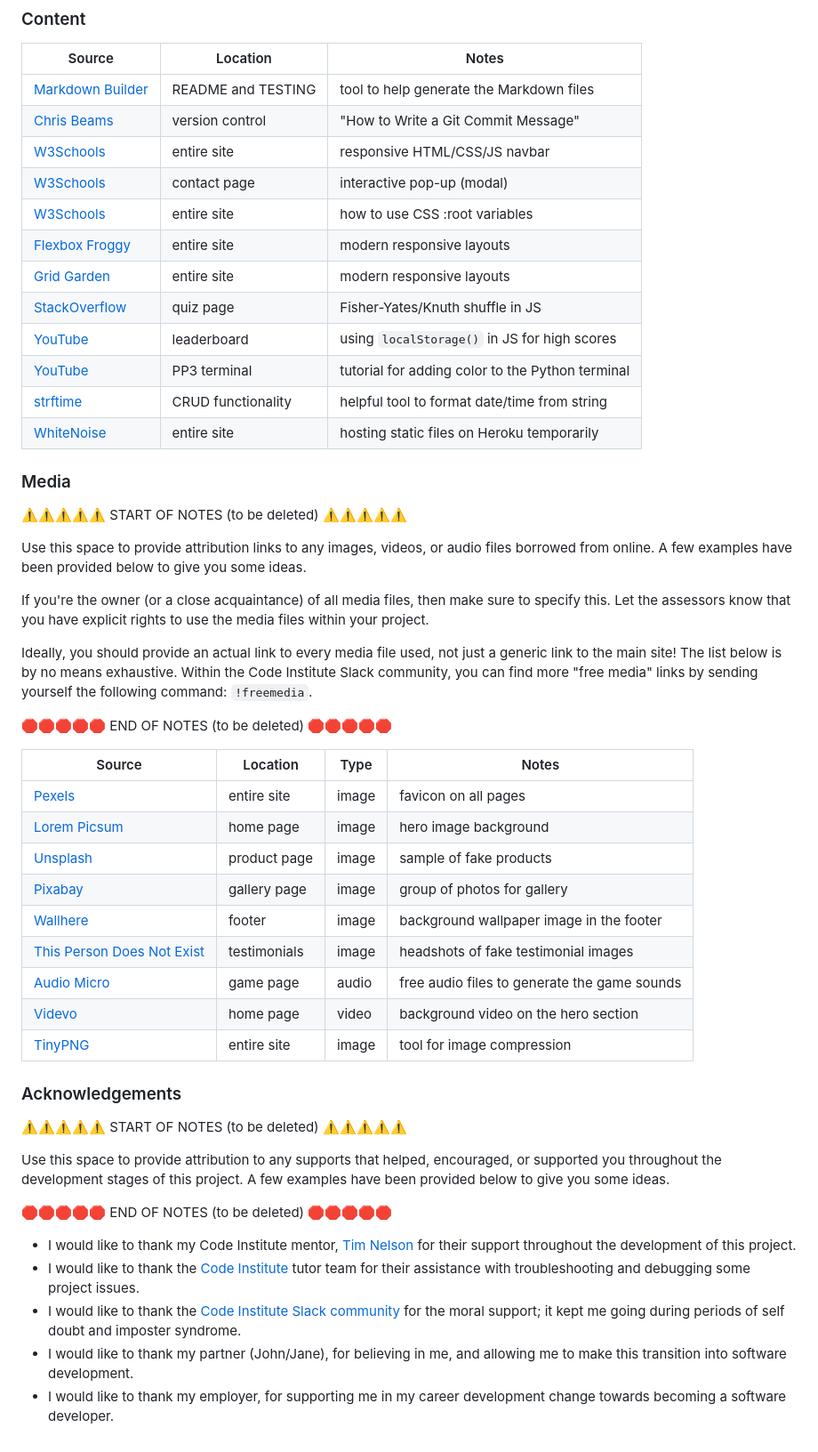
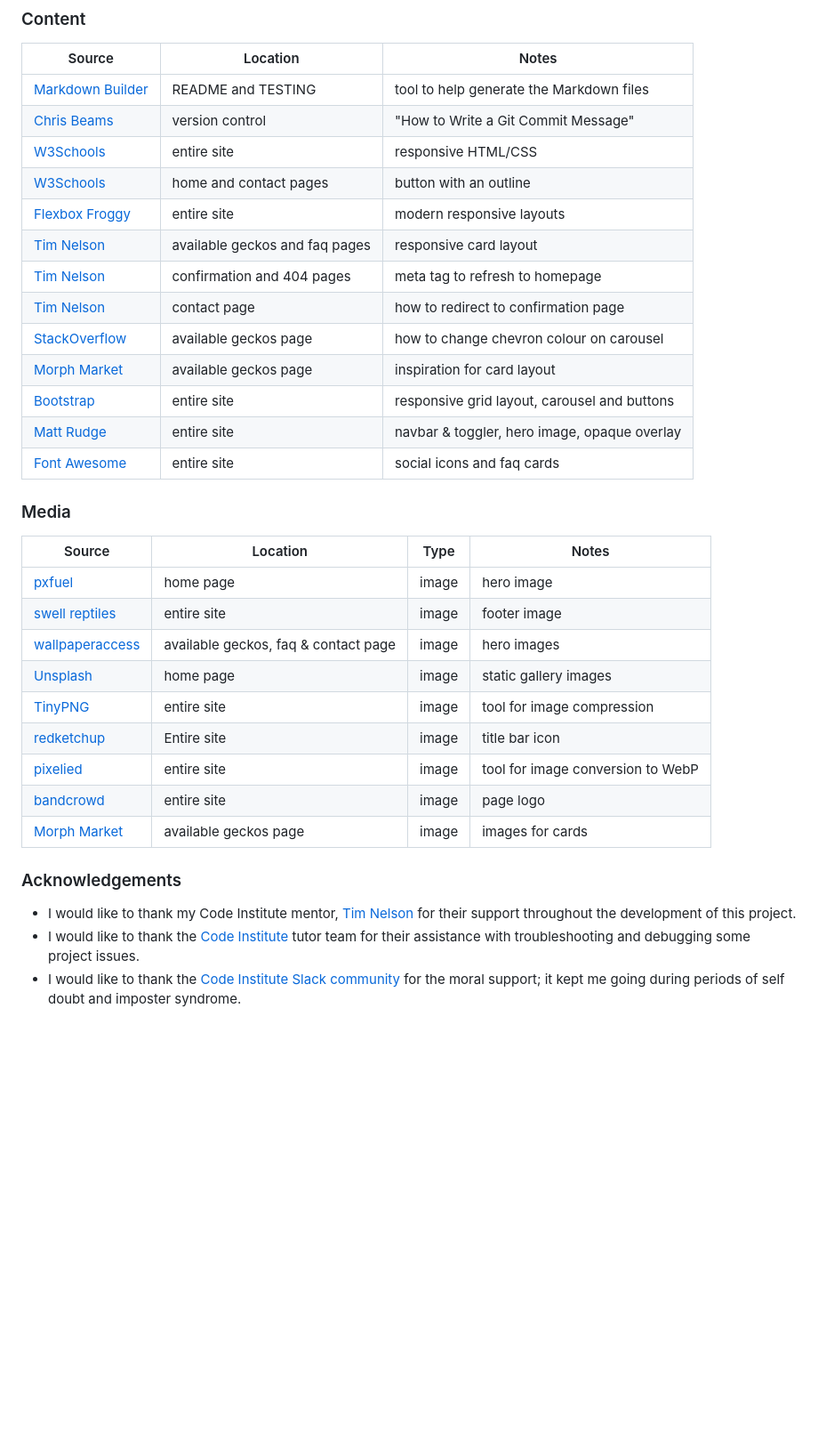
Before and after one commit to dougyb83/Lunas-Leopard-Geckos, a Markdown page: README.md, the part around the change. Shown at 89% size. Drawn GitHub-style; blank space fills up the shorter version.

Commit message:
Update README 'credits' section

```diff
--- a/README.md
+++ b/README.md
@@ -305,56 +305,34 @@ You can fork this repository by using the following steps:
 | ------------------------------------------------------------------------ | ------------------ | ------------------------------------------------ |
 | [Markdown Builder](https://traveltimn.github.io/markdown-builder)           | README and TESTING | tool to help generate the Markdown files         |
 | [Chris Beams](https://chris.beams.io/posts/git-commit)                      | version control    | "How to Write a Git Commit Message"              |
-| [W3Schools](https://www.w3schools.com/howto/howto_js_topnav_responsive.asp) | entire site        | responsive HTML/CSS/JS navbar                    |
-| [W3Schools](https://www.w3schools.com/howto/howto_css_modals.asp)           | contact page       | interactive pop-up (modal)                       |
-| [W3Schools](https://www.w3schools.com/css/css3_variables.asp)               | entire site        | how to use CSS :root variables                   |
+| [W3Schools](https://www.w3schools.com/howto/howto_js_topnav_responsive.asp) | entire site        | responsive HTML/CSS                    |
+| [W3Schools](https://www.w3schools.com/howto/howto_css_outline_buttons.asp) | home and contact pages | button with an outline
 | [Flexbox Froggy](https://flexboxfroggy.com/)                                | entire site        | modern responsive layouts                        |
-| [Grid Garden](https://cssgridgarden.com)                                    | entire site        | modern responsive layouts                        |
-| [StackOverflow](https://stackoverflow.com/a/2450976)                        | quiz page          | Fisher-Yates/Knuth shuffle in JS                 |
-| [YouTube](https://www.youtube.com/watch?v=YL1F4dCUlLc)                      | leaderboard        | using `localStorage()` in JS for high scores   |
-| [YouTube](https://www.youtube.com/watch?v=u51Zjlnui4Y)                      | PP3 terminal       | tutorial for adding color to the Python terminal |
-| [strftime](https://strftime.org)                                            | CRUD functionality | helpful tool to format date/time from string     |
-| [WhiteNoise](http://whitenoise.evans.io)                                    | entire site        | hosting static files on Heroku temporarily       |
-
+| [Tim Nelson](https://github.com/TravelTimN) | available geckos and faq pages | responsive card layout |
+| [Tim Nelson](https://github.com/TravelTimN) | confirmation and 404 pages | meta tag to refresh to homepage |
+| [Tim Nelson](https://github.com/TravelTimN) | contact page | how to redirect to confirmation page |
+| [StackOverflow](https://stackoverflow.com/a/50823025) | available geckos page | how to change chevron colour on carousel
+| [Morph Market](https://www.morphmarket.com/eu/c/all?seller=klggeckos&state=for_sale) | available geckos page | inspiration for card layout |
+| [Bootstrap](https://getbootstrap.com) | entire site | responsive grid layout, carousel and buttons |
+| [Matt Rudge](https://github.com/lechien73) | entire site | navbar & toggler,  hero image, opaque overlay |
+| [Font Awesome](https://fontawesome.com) | entire site | social icons and faq cards |
 ### Media
-
-⚠️⚠️⚠️⚠️⚠️ START OF NOTES (to be deleted) ⚠️⚠️⚠️⚠️⚠️
-
-Use this space to provide attribution links to any images, videos, or audio files borrowed from online.
-A few examples have been provided below to give you some ideas.
-
-If you're the owner (or a close acquaintance) of all media files, then make sure to specify this.
-Let the assessors know that you have explicit rights to use the media files within your project.
-
-Ideally, you should provide an actual link to every media file used, not just a generic link to the main site!
-The list below is by no means exhaustive. Within the Code Institute Slack community, you can find more "free media" links
-by sending yourself the following command: `!freemedia`.
-
-🛑🛑🛑🛑🛑 END OF NOTES (to be deleted) 🛑🛑🛑🛑🛑
 
 | Source                                                        | Location     | Type  | Notes                                        |
 | ------------------------------------------------------------- | ------------ | ----- | -------------------------------------------- |
-| [Pexels](https://www.pexels.com)                                 | entire site  | image | favicon on all pages                         |
-| [Lorem Picsum](https://picsum.photos)                            | home page    | image | hero image background                        |
-| [Unsplash](https://unsplash.com)                                 | product page | image | sample of fake products                      |
-| [Pixabay](https://pixabay.com)                                   | gallery page | image | group of photos for gallery                  |
-| [Wallhere](https://wallhere.com)                                 | footer       | image | background wallpaper image in the footer     |
-| [This Person Does Not Exist](https://thispersondoesnotexist.com) | testimonials | image | headshots of fake testimonial images         |
-| [Audio Micro](https://www.audiomicro.com/free-sound-effects)     | game page    | audio | free audio files to generate the game sounds |
-| [Videvo](https://www.videvo.net/)                                | home page    | video | background video on the hero section         |
+| [pxfuel](https://www.pxfuel.com/en/desktop-wallpaper-pubba/download/1920x1080)                            | home page    | image | hero image                        |
+| [swell reptiles](https://www.reptiles.swelluk.com/help-guides/care-sheet-leopard-geckos)                            | entire site    | image | footer image                        |
+| [wallpaperaccess](https://wallpaperaccess.com/gecko)     | available geckos, faq & contact page    | image | hero images                      |
+| [Unsplash](https://unsplash.com)                                 | home page | image | static gallery images |
 | [TinyPNG](https://tinypng.com)                                   | entire site  | image | tool for image compression                   |
+| [redketchup](https://redketchup.io/favicon-generator) | Entire site | image | title bar icon |
+| [pixelied](https://pixelied.com/convert/jpg-converter/jpg-to-webp) | entire site | image | tool for image conversion to WebP |
+| [bandcrowd](https://www.brandcrowd.com)                                 | entire site | image | page logo |
+| [Morph Market](https://www.morphmarket.com/eu/c/all?seller=klggeckos&state=for_sale) | available geckos page | image | images for cards |
+
 
 ### Acknowledgements
-
-⚠️⚠️⚠️⚠️⚠️ START OF NOTES (to be deleted) ⚠️⚠️⚠️⚠️⚠️
-
-Use this space to provide attribution to any supports that helped, encouraged, or supported you throughout the development stages of this project.
-A few examples have been provided below to give you some ideas.
-
-🛑🛑🛑🛑🛑 END OF NOTES (to be deleted) 🛑🛑🛑🛑🛑
 
 - I would like to thank my Code Institute mentor, [Tim Nelson](https://github.com/TravelTimN) for their support throughout the development of this project.
 - I would like to thank the [Code Institute](https://codeinstitute.net) tutor team for their assistance with troubleshooting and debugging some project issues.
 - I would like to thank the [Code Institute Slack community](https://code-institute-room.slack.com) for the moral support; it kept me going during periods of self doubt and imposter syndrome.
-- I would like to thank my partner (John/Jane), for believing in me, and allowing me to make this transition into software development.
-- I would like to thank my employer, for supporting me in my career development change towards becoming a software developer.
```
